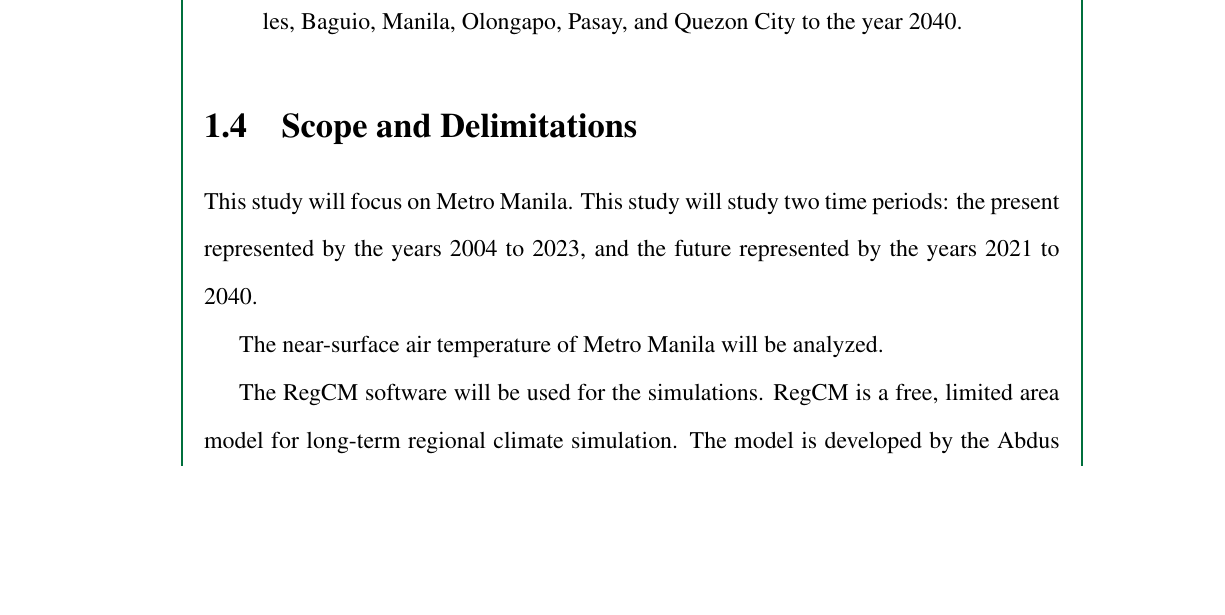
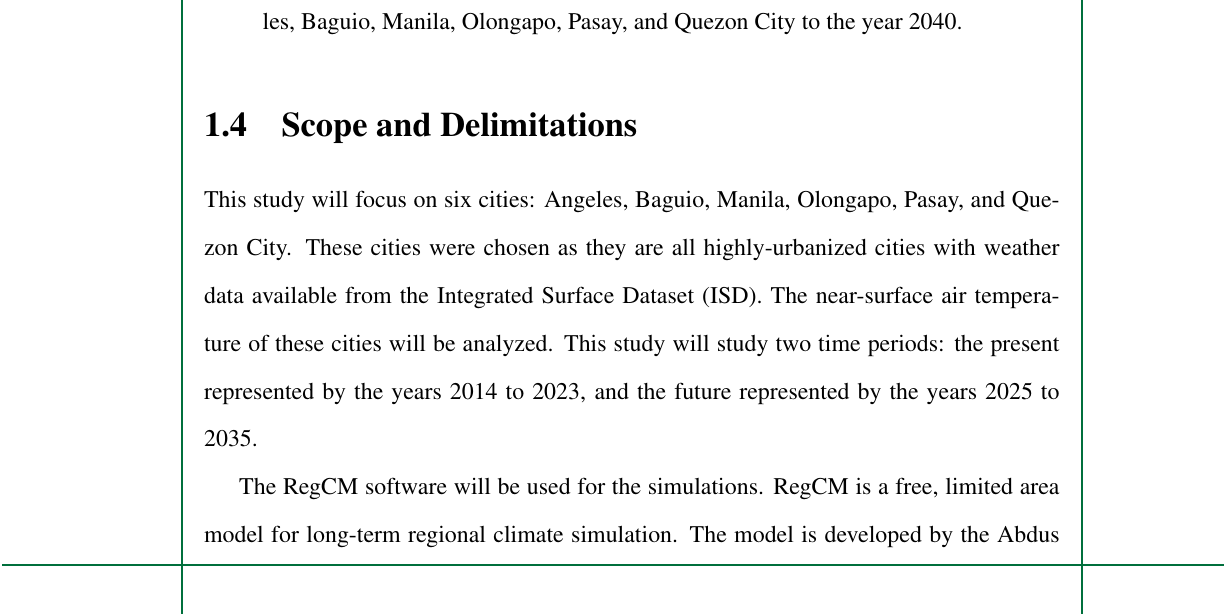
Before and after one commit to ericson-domingo-ug/thesis-latex, a LaTeX thesis (thesis.tex, which reads body/intro.tex): part of page 9 of 50, cut so that both start at the same text, the shorter picture padded with empty space. Compiled offline with pdfLaTeX.

Commit message:
Update Scope and Delimitations

```diff
--- a/body/intro.tex
+++ b/body/intro.tex
@@ -37,12 +37,12 @@
 
 
 \section{Scope and Delimitations}
-	This study will focus on Metro Manila.
+	This study will focus on six cities: Angeles, Baguio, Manila, Olongapo, Pasay, and Quezon City.
+	These cities were chosen as they are all highly-urbanized cities with weather data available from the Integrated Surface Dataset (ISD).
+	The near-surface air temperature of these cities will be analyzed.
 	This study will study two time periods:
-		the present represented by the years 2004 to 2023,
-		and the future represented by the years 2021 to 2040.
-
-	The near-surface air temperature of Metro Manila will be analyzed.
+		the present represented by the years 2014 to 2023,
+		and the future represented by the years 2025 to 2035.
 
 	The RegCM software will be used for the simulations.
 	RegCM is a free, limited area model for long-term regional climate simulation.
```
